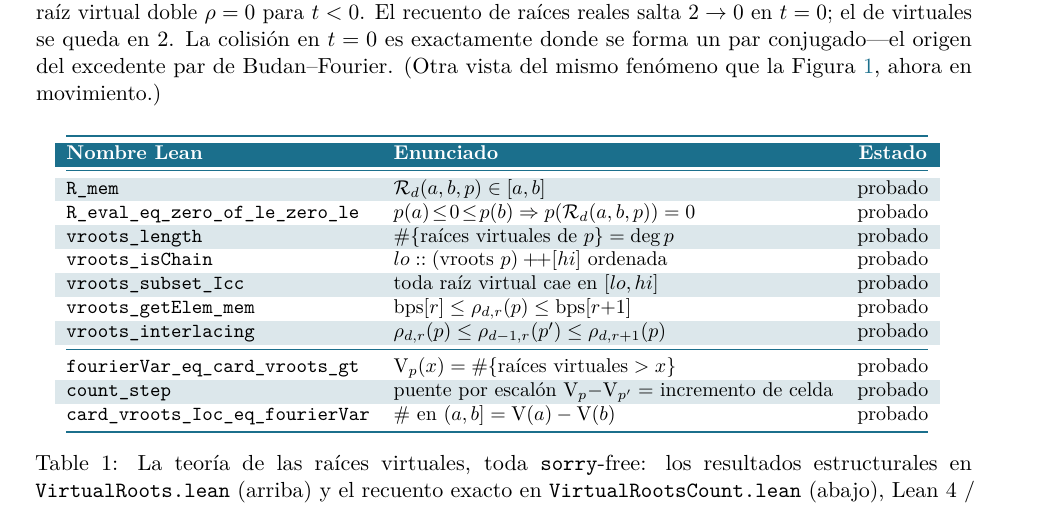
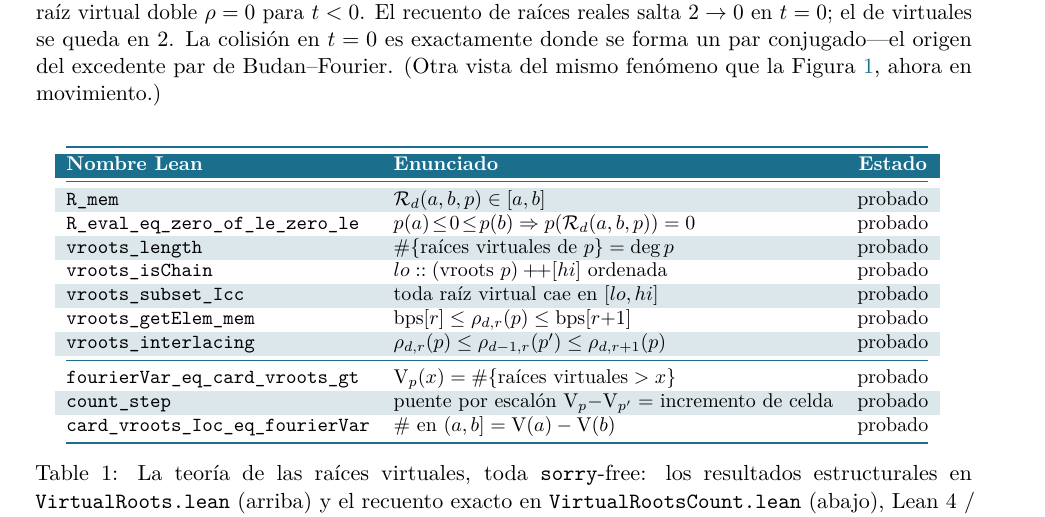
Before and after one commit to karlesmarin/godsil-gutman-lean, a LaTeX paper (virtual-roots-lean-es.tex): part of page 8 of 11, cut so that both start at the same text. Compiled offline with pdfLaTeX.

Commit message:
virtual-roots ES: lock tables in place with [H] so they stay in their section
In Spanish the extra text length let the two [htbp] tables float past the boundary
section, reading out of order. float package's [H] pins them in 'Las piezas', before
'La frontera'. Order restored, no white space (p8 = bifurcation fig + Table 1).

Co-Authored-By: Claude Opus 4.8 (1M context) <noreply@anthropic.com>

```diff
--- a/virtual-roots-lean-es.tex
+++ b/virtual-roots-lean-es.tex
@@ -473,7 +473,7 @@ ladrillos de monoton\'ia dan la existencia y las dos propiedades de $\Rd_d$; la
 \lean{vroots\_chain\_mem} prueba orden y rango a la vez; y la localizaci\'on por \'indice da el
 entrelazado.
 
-\begin{table}[htbp]
+\begin{table}[H]
   \centering\small
   \arrayrulecolor{ggteal}
   \begin{tabular}{@{}llc@{}}
```
Also changed, not shown: virtual-roots-lean-es.pdf, virtual-roots-lean-es.tex (2 more changed lines).
